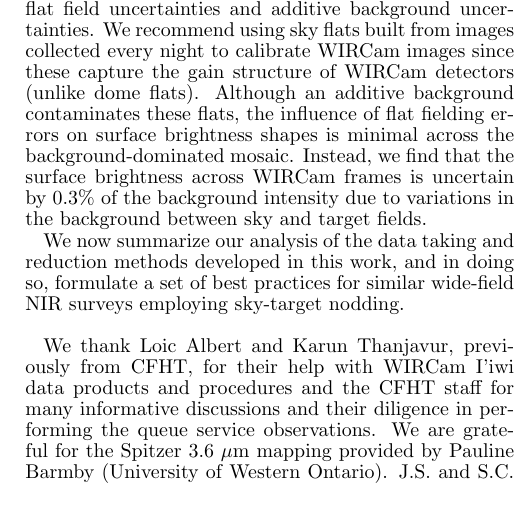
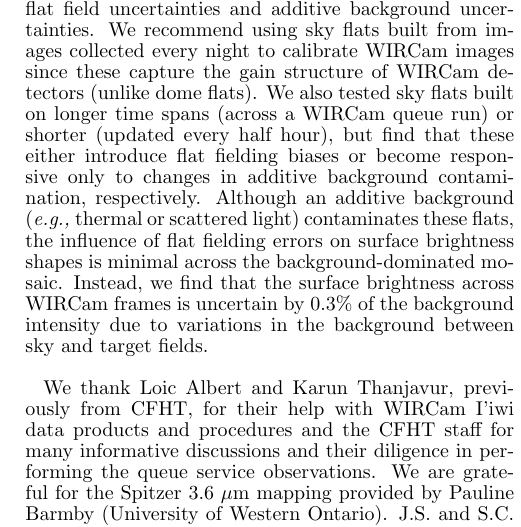
Before and after one commit to jonathansick/skysubpub, a LaTeX document (skysub.tex): part of one column of page 16 of 17, cut so that both start at the same text. Compiled offline with pdfLaTeX; a LaTeX package or settings file that is missing is left out.

Commit message:
Update conclusions

```diff
--- a/skysub.tex
+++ b/skysub.tex
@@ -1167,10 +1167,11 @@ This zeropoint can ultimately be established using resolved stellar populations,
 
 The shape of a WIRCam frame can be affected by both flat field uncertainties and additive background uncertainties.
 We recommend using sky flats built from images collected every night to calibrate WIRCam images since these capture the gain structure of WIRCam detectors (unlike dome flats).
-Although an additive background contaminates these flats, the influence of flat fielding errors on surface brightness shapes is minimal across the background-dominated mosaic.
+We also tested sky flats built on longer time spans (across a WIRCam queue run) or shorter (updated every half hour), but find that these either introduce flat fielding biases or become responsive only to changes in additive background contamination, respectively.
+Although an additive background (\eg thermal or scattered light) contaminates these flats, the influence of flat fielding errors on surface brightness shapes is minimal across the background-dominated mosaic.
 Instead, we find that the surface brightness across WIRCam frames is uncertain by 0.3\% of the background intensity due to variations in the background between sky and target fields.
 
-We now summarize our analysis of the data taking and reduction methods developed in this work, and in doing so, formulate a set of best practices for similar wide-field NIR surveys employing sky-target nodding.
+% We now summarize our analysis of the data taking and reduction methods developed in this work, and in doing so, formulate a set of best practices for similar wide-field NIR surveys employing sky-target nodding.
 
 % \subsection{Recommendations for Conducting a Wide-field NIR Survey with Sky-Target Nodding}
 
```
